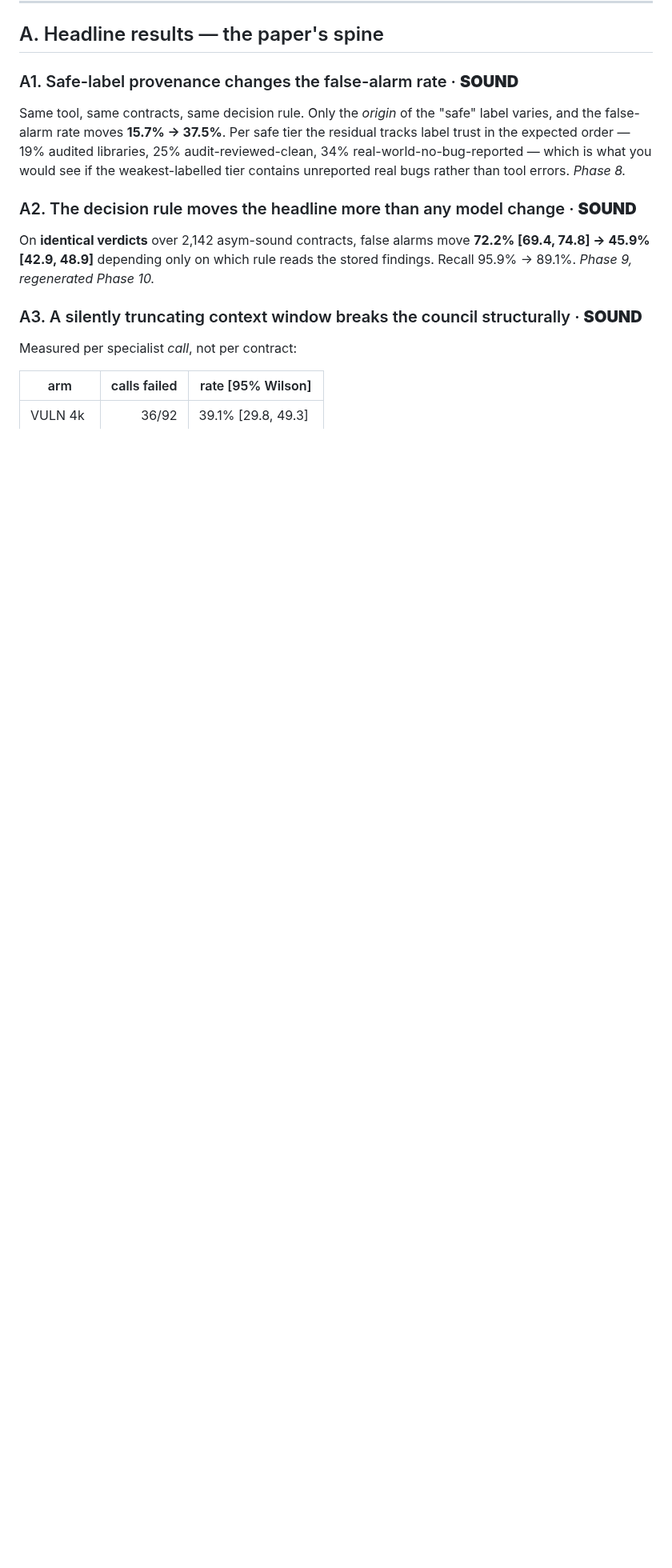
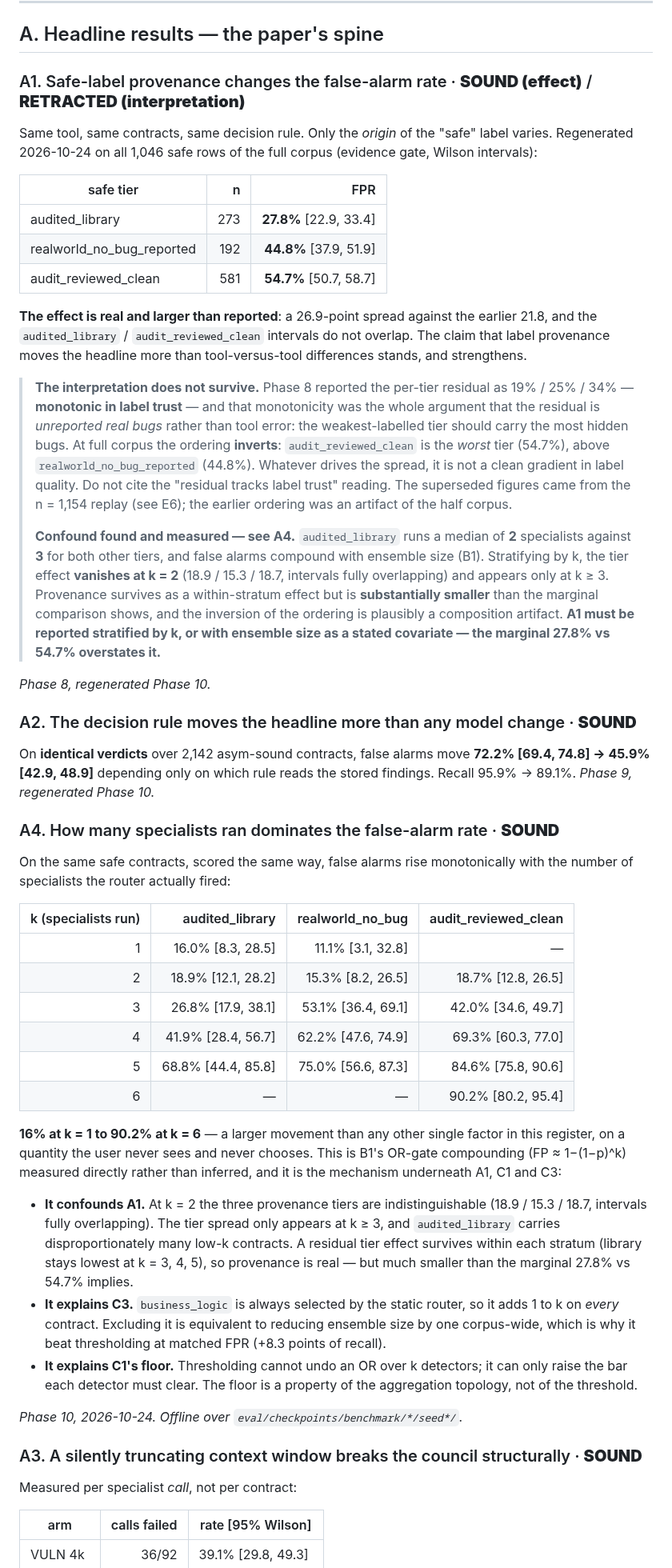
Before and after one commit to umarahmed10/third-eye-capstone, a Markdown page: docs/FINDINGS.md, the part around the change. Shown at 80% size. GitHub-like rendering; blank space fills up the shorter version.

Commit message:
findings: ensemble size dominates FPR, and it confounds the lead claim
Regenerating the paper lead claim (safe-label provenance) at full corpus gave
27.8% / 44.8% / 54.7% -- a LARGER spread than the reported 15.7%->37.5%, but
with the ordering INVERTED: audit_reviewed_clean is now the worst tier, so the
"residual tracks label trust" interpretation loses its evidence (it rested on
monotonicity).

Chasing the inversion found the confound. audited_library runs a median of 2
specialists vs 3 for the other tiers, and FPR compounds with ensemble size.
Stratified by k, on the same safe contracts:

  k=1 16.0%   k=2 18.7%   k=3 42.0%   k=4 69.3%   k=5 84.6%   k=6 90.2%

16% to 90% on a quantity the user never sees or chooses -- a bigger single
effect than anything else in the register, and B1 OR-gate compounding measured
directly rather than inferred. At k=2 the three provenance tiers are
indistinguishable (18.9/15.3/18.7, intervals fully overlapping); the spread only
appears at k>=3. So A1 is real but substantially smaller than marginal, and must
be reported stratified by k or with ensemble size as a covariate.

It also explains C3 and C1: business_logic always fires, so excluding it reduces
k by one corpus-wide; and thresholding cannot undo an OR over k detectors, which
is why the ~32% floor is a property of the aggregation topology.

Co-Authored-By: Claude Opus 5 <noreply@anthropic.com>

```diff
--- a/docs/FINDINGS.md
+++ b/docs/FINDINGS.md
@@ -28,18 +28,83 @@ Last updated 2026-10-24. Cross-references are to `DECISION_LOG.md` phases.
 
 ## A. Headline results — the paper's spine
 
-### A1. Safe-label provenance changes the false-alarm rate · **SOUND**
+### A1. Safe-label provenance changes the false-alarm rate · **SOUND (effect)** / **RETRACTED (interpretation)**
 Same tool, same contracts, same decision rule. Only the *origin* of the "safe"
-label varies, and the false-alarm rate moves **15.7% → 37.5%**. Per safe tier
-the residual tracks label trust in the expected order — 19% audited libraries,
-25% audit-reviewed-clean, 34% real-world-no-bug-reported — which is what you
-would see if the weakest-labelled tier contains unreported real bugs rather
-than tool errors. *Phase 8.*
+label varies. Regenerated 2026-10-24 on all 1,046 safe rows of the full corpus
+(evidence gate, Wilson intervals):
+
+| safe tier | n | FPR |
+|---|--:|--:|
+| audited_library | 273 | **27.8%** [22.9, 33.4] |
+| realworld_no_bug_reported | 192 | **44.8%** [37.9, 51.9] |
+| audit_reviewed_clean | 581 | **54.7%** [50.7, 58.7] |
+
+**The effect is real and larger than reported**: a 26.9-point spread against the
+earlier 21.8, and the `audited_library` / `audit_reviewed_clean` intervals do not
+overlap. The claim that label provenance moves the headline more than
+tool-versus-tool differences stands, and strengthens.
+
+> **The interpretation does not survive.** Phase 8 reported the per-tier
+> residual as 19% / 25% / 34% — **monotonic in label trust** — and that
+> monotonicity was the whole argument that the residual is *unreported real
+> bugs* rather than tool error: the weakest-labelled tier should carry the most
+> hidden bugs. At full corpus the ordering **inverts**: `audit_reviewed_clean`
+> is the *worst* tier (54.7%), above `realworld_no_bug_reported` (44.8%).
+> Whatever drives the spread, it is not a clean gradient in label quality.
+> Do not cite the "residual tracks label trust" reading. The superseded figures
+> came from the n = 1,154 replay (see E6); the earlier ordering was an artifact
+> of the half corpus.
+>
+> **Confound found and measured — see A4.** `audited_library` runs a median of
+> **2** specialists against **3** for both other tiers, and false alarms
+> compound with ensemble size (B1). Stratifying by k, the tier effect
+> **vanishes at k = 2** (18.9 / 15.3 / 18.7, intervals fully overlapping) and
+> appears only at k ≥ 3. Provenance survives as a within-stratum effect but is
+> **substantially smaller** than the marginal comparison shows, and the
+> inversion of the ordering is plausibly a composition artifact. **A1 must be
+> reported stratified by k, or with ensemble size as a stated covariate — the
+> marginal 27.8% vs 54.7% overstates it.**
+
+*Phase 8, regenerated Phase 10.*
 
 ### A2. The decision rule moves the headline more than any model change · **SOUND**
 On **identical verdicts** over 2,142 asym-sound contracts, false alarms move
 **72.2% [69.4, 74.8] → 45.9% [42.9, 48.9]** depending only on which rule reads
 the stored findings. Recall 95.9% → 89.1%. *Phase 9, regenerated Phase 10.*
+
+### A4. How many specialists ran dominates the false-alarm rate · **SOUND**
+On the same safe contracts, scored the same way, false alarms rise
+monotonically with the number of specialists the router actually fired:
+
+| k (specialists run) | audited_library | realworld_no_bug | audit_reviewed_clean |
+|--:|--:|--:|--:|
+| 1 | 16.0% [8.3, 28.5] | 11.1% [3.1, 32.8] | — |
+| 2 | 18.9% [12.1, 28.2] | 15.3% [8.2, 26.5] | 18.7% [12.8, 26.5] |
+| 3 | 26.8% [17.9, 38.1] | 53.1% [36.4, 69.1] | 42.0% [34.6, 49.7] |
+| 4 | 41.9% [28.4, 56.7] | 62.2% [47.6, 74.9] | 69.3% [60.3, 77.0] |
+| 5 | 68.8% [44.4, 85.8] | 75.0% [56.6, 87.3] | 84.6% [75.8, 90.6] |
+| 6 | — | — | 90.2% [80.2, 95.4] |
+
+**16% at k = 1 to 90.2% at k = 6** — a larger movement than any other single
+factor in this register, on a quantity the user never sees and never chooses.
+This is B1's OR-gate compounding (FP ≈ 1−(1−p)^k) measured directly rather than
+inferred, and it is the mechanism underneath A1, C1 and C3:
+
+- **It confounds A1.** At k = 2 the three provenance tiers are
+  indistinguishable (18.9 / 15.3 / 18.7, intervals fully overlapping). The tier
+  spread only appears at k ≥ 3, and `audited_library` carries
+  disproportionately many low-k contracts. A residual tier effect survives
+  within each stratum (library stays lowest at k = 3, 4, 5), so provenance is
+  real — but much smaller than the marginal 27.8% vs 54.7% implies.
+- **It explains C3.** `business_logic` is always selected by the static router,
+  so it adds 1 to k on *every* contract. Excluding it is equivalent to
+  reducing ensemble size by one corpus-wide, which is why it beat thresholding
+  at matched FPR (+8.3 points of recall).
+- **It explains C1's floor.** Thresholding cannot undo an OR over k detectors;
+  it can only raise the bar each detector must clear. The floor is a property of
+  the aggregation topology, not of the threshold.
+
+*Phase 10, 2026-10-24. Offline over `eval/checkpoints/benchmark/*/seed*/`.*
 
 ### A3. A silently truncating context window breaks the council structurally · **SOUND**
 Measured per specialist *call*, not per contract:
```
